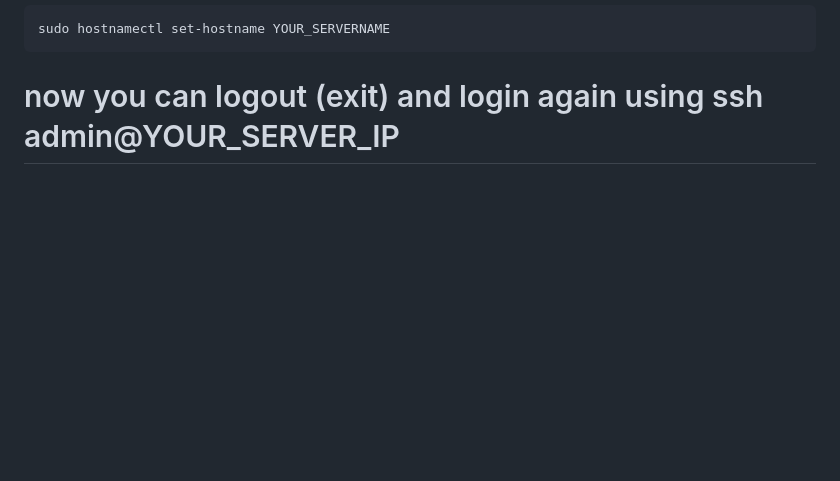
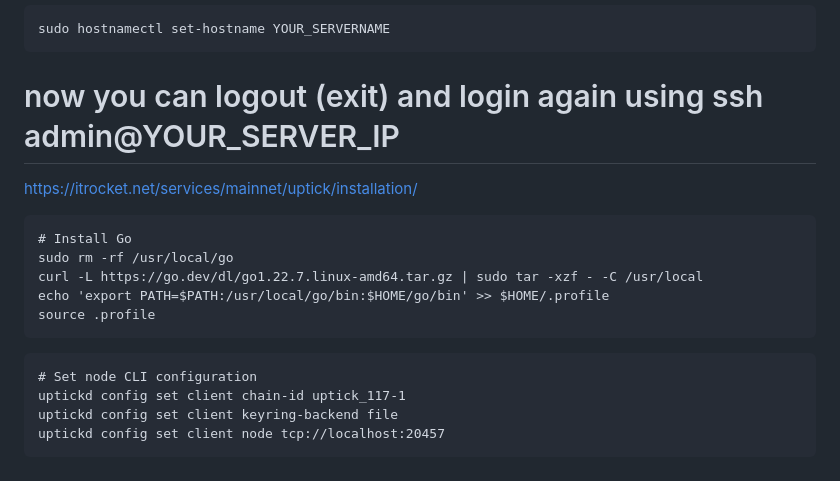
Before and after one commit to anurg/nodes, a Markdown page: uptick/installation.md, the part around the change. Rendered like a GitHub page; blank space fills up the shorter version.

Commit message:
itrocket

````diff
--- a/uptick/installation.md
+++ b/uptick/installation.md
@@ -196,3 +196,20 @@ source <(curl -s https://raw.githubusercontent.com/nodejumper-org/cosmos-scripts
 sudo hostnamectl set-hostname YOUR_SERVERNAME
 ```
 # now you can logout (exit) and login again using ssh admin@YOUR_SERVER_IP
+
+https://itrocket.net/services/mainnet/uptick/installation/
+
+```
+# Install Go
+sudo rm -rf /usr/local/go
+curl -L https://go.dev/dl/go1.22.7.linux-amd64.tar.gz | sudo tar -xzf - -C /usr/local
+echo 'export PATH=$PATH:/usr/local/go/bin:$HOME/go/bin' >> $HOME/.profile
+source .profile
+```
+
+```
+# Set node CLI configuration
+uptickd config set client chain-id uptick_117-1
+uptickd config set client keyring-backend file
+uptickd config set client node tcp://localhost:20457
+```
````
